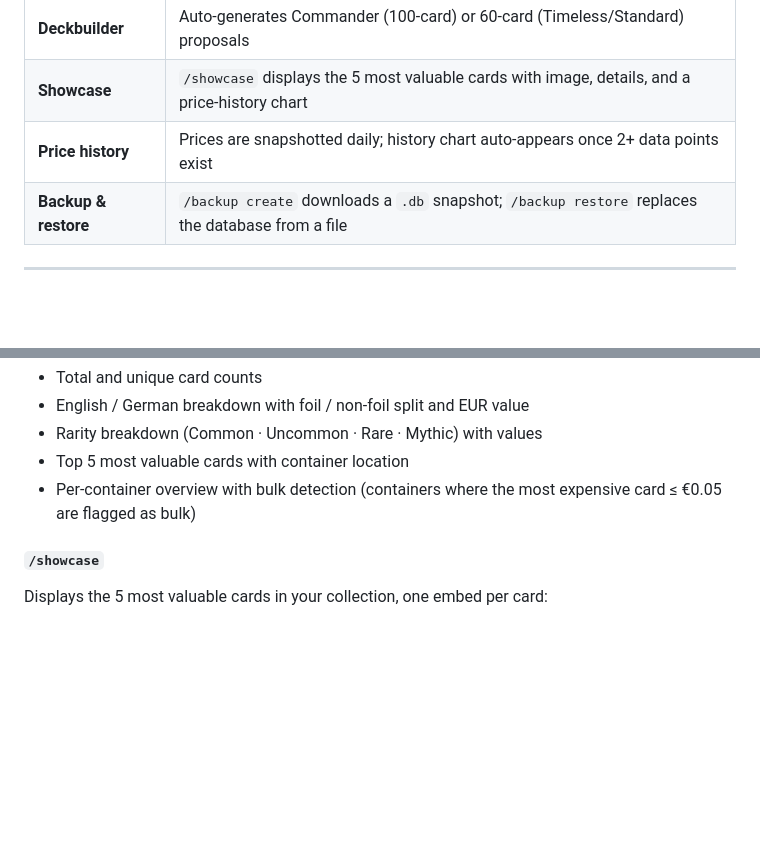
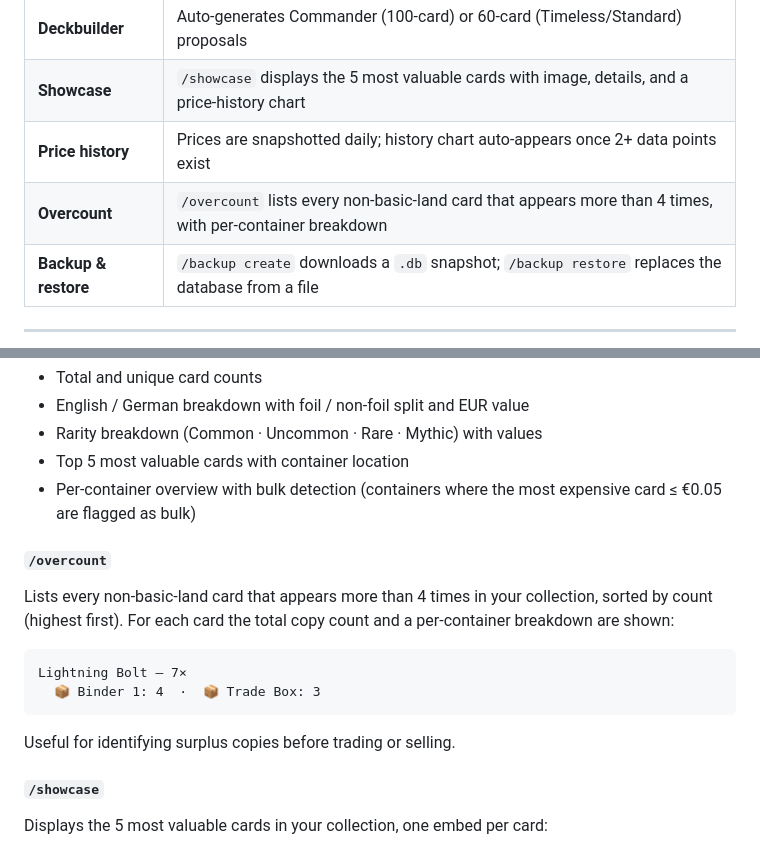
Before and after one commit to rotzbouf/mtg-collection-manager, a Markdown page: README.md, 2 parts joined by grey strips. Drawn GitHub-style; blank space fills up the shorter version.

Commit message:
Update README: document /overcount command
Co-Authored-By: Claude Sonnet 4.6 <noreply@anthropic.com>

````diff
--- a/README.md
+++ b/README.md
@@ -21,6 +21,7 @@ search and export your collection, and generate deck proposals — all from Disc
 | **Deckbuilder** | Auto-generates Commander (100-card) or 60-card (Timeless/Standard) proposals |
 | **Showcase** | `/showcase` displays the 5 most valuable cards with image, details, and a price-history chart |
 | **Price history** | Prices are snapshotted daily; history chart auto-appears once 2+ data points exist |
+| **Overcount** | `/overcount` lists every non-basic-land card that appears more than 4 times, with per-container breakdown |
 | **Backup & restore** | `/backup create` downloads a `.db` snapshot; `/backup restore` replaces the database from a file |
 
 ---
@@ -290,6 +291,18 @@ Collection-wide statistics:
 - Top 5 most valuable cards with container location
 - Per-container overview with bulk detection (containers where the most expensive card ≤ €0.05 are flagged as bulk)
 
+#### `/overcount`
+
+Lists every non-basic-land card that appears more than 4 times in your collection, sorted by count (highest first).
+For each card the total copy count and a per-container breakdown are shown:
+
+```
+Lightning Bolt — 7×
+  📦 Binder 1: 4  ·  📦 Trade Box: 3
+```
+
+Useful for identifying surplus copies before trading or selling.
+
 #### `/showcase`
 
 Displays the 5 most valuable cards in your collection, one embed per card:
````
